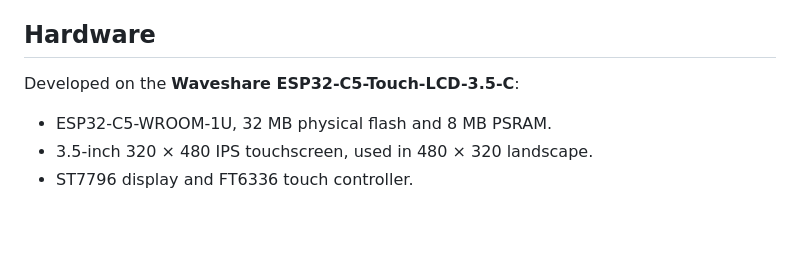
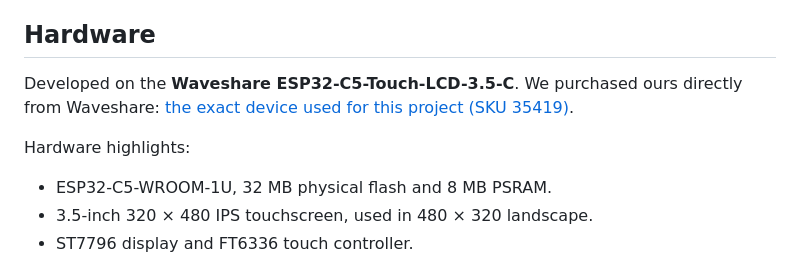
Before and after one commit to Wolfeitz/smart-alarm-clock, a Markdown page: README.md, the part around the change. GitHub-like rendering; blank space fills up the shorter version.

Commit message:
Link the exact Waveshare board purchase page

```diff
--- a/README.md
+++ b/README.md
@@ -82,7 +82,10 @@ must allow device-to-device traffic; a shared SSID alone is not enough.
 
 ## Hardware
 
-Developed on the **Waveshare ESP32-C5-Touch-LCD-3.5-C**:
+Developed on the **Waveshare ESP32-C5-Touch-LCD-3.5-C**. We purchased ours
+directly from Waveshare: [the exact device used for this project (SKU 35419)](https://www.waveshare.com/esp32-c5-touch-lcd-3.5.htm?sku=35419).
+
+Hardware highlights:
 
 - ESP32-C5-WROOM-1U, 32 MB physical flash and 8 MB PSRAM.
 - 3.5-inch 320 × 480 IPS touchscreen, used in 480 × 320 landscape.
```
Also changed, not shown: docs/WORK.md (+4 -0 lines).
